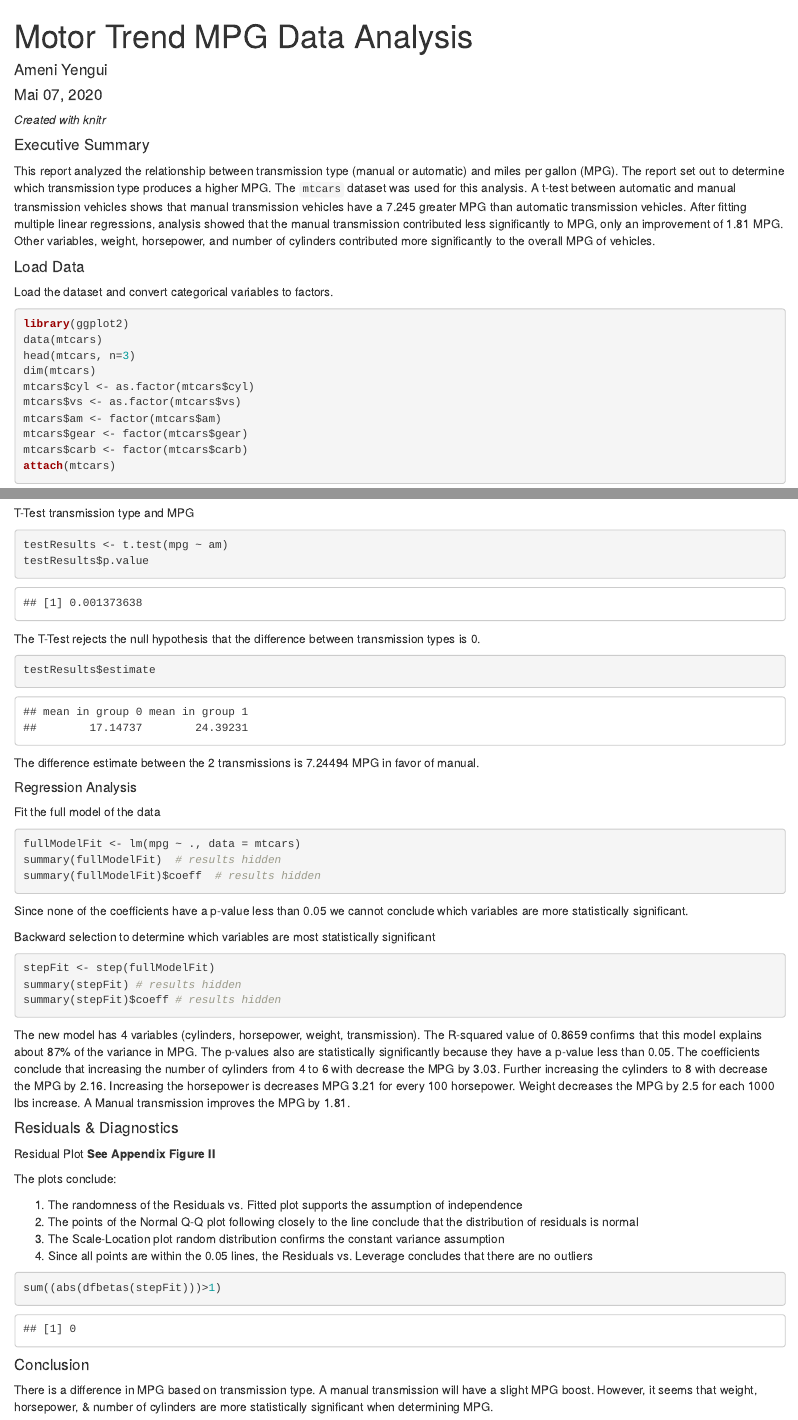
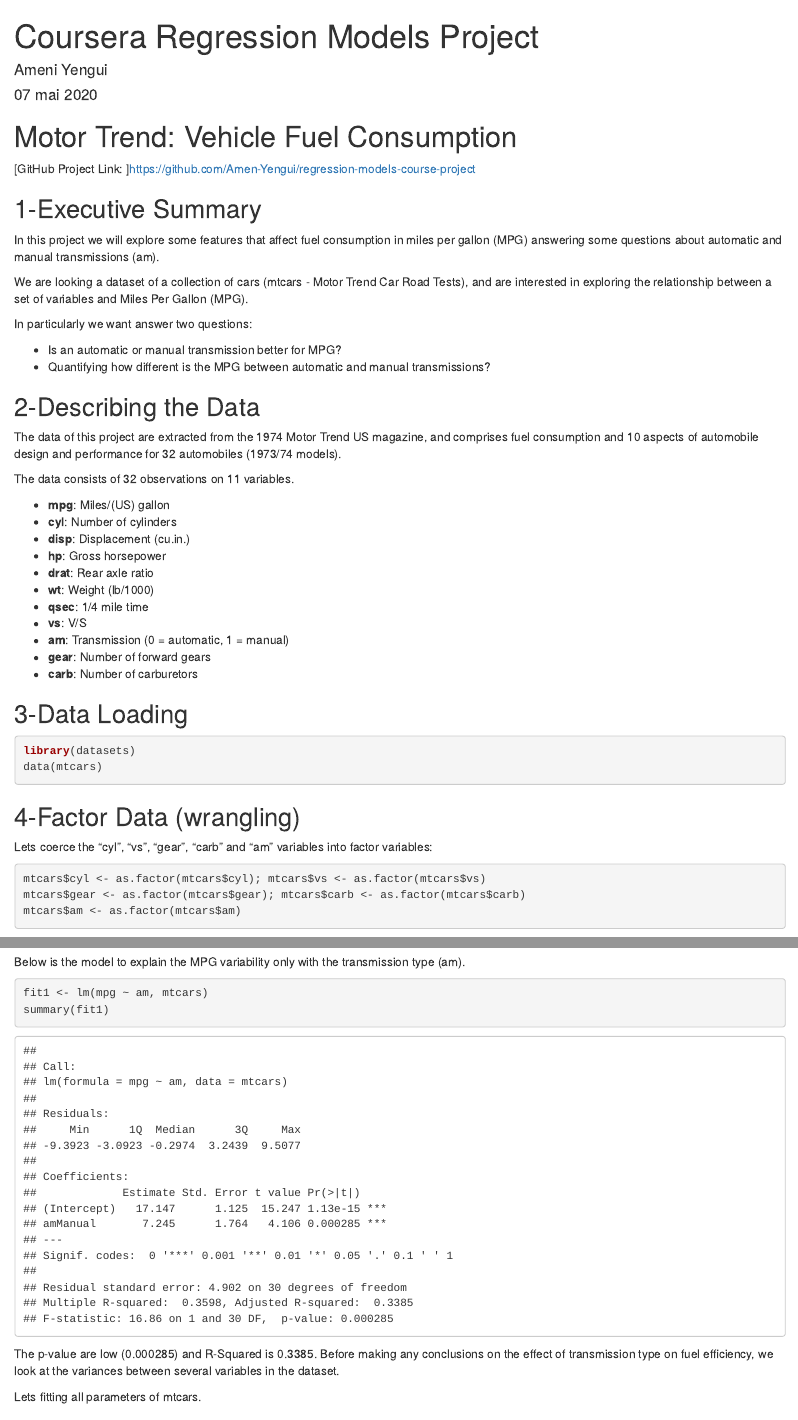
Before and after one commit to Amen-Yengui/regression-models-course-project, an R Markdown document (motor_trend_mpg_data_analysis.Rmd): the page in a window 1100 px wide, from its top, and a second part further down, joined at a grey line. Rendered offline with R 4.5, knitr and Pandoc, with nearby package versions; drawn as R Markdown's standard HTML page in place of the format the file asks for.

Commit message:
Update motor_trend_mpg_data_analysis.Rmd

````diff
--- a/motor_trend_mpg_data_analysis.Rmd
+++ b/motor_trend_mpg_data_analysis.Rmd
@@ -1,32 +1,12 @@
 ---
-title: "Motor Trend MPG Data Analysis"
+title: "Coursera Regression Models Project"
 author: "Ameni Yengui"
-date: "Mai 07, 2020"
-output: html_document
+date: "07 mai 2020"
+output: word_document
 ---
-*Created with knitr*
+Motor Trend: Vehicle Fuel Consumption
+=====================================
 
-#### Executive Summary
-This report analyzed the relationship between transmission type (manual or
-automatic) and miles per gallon (MPG). The report set out to determine which
-transmission type produces a higher MPG. The `mtcars` dataset was used for this
-analysis. A t-test between automatic and manual transmission vehicles shows that
-manual transmission vehicles have a 7.245 greater MPG than automatic
-transmission vehicles. After fitting multiple linear regressions, analysis
-showed that the manual transmission contributed less significantly to MPG, only
-an improvement of 1.81 MPG.  Other variables, weight, horsepower, and number of
-cylinders contributed more significantly to the overall MPG of vehicles.
+[GitHub Project Link:  ]<https://github.com/Amen-Yengui/regression-models-course-project>
 
-#### Load Data
-Load the dataset and convert categorical variables to factors.
-```{r results='hide', message=FALSE}
-library(ggplot2)
-data(mtcars)
-head(mtcars, n=3)
-dim(mtcars)
-mtcars$cyl <- as.factor(mtcars$cyl)
-mtcars$vs <- as.factor(mtcars$vs)
-mtcars$am <- factor(mtcars$am)
-mtcars$gear <- factor(mtcars$gear)
-mtcars$carb <- factor(mtcars$carb)
-attach(mtcars)
+```{r setup, include=FALSE}
@@ -33,2 +14,3 @@
 ```
 
+## 1-Executive Summary
@@ -41,63 +18,42 @@
-T-Test transmission type and MPG
-```{r}
-testResults <- t.test(mpg ~ am)
-testResults$p.value
-```
-The T-Test rejects the null hypothesis that the difference between transmission
-types is 0.
-```{r}
-testResults$estimate
-```
-The difference estimate between the 2 transmissions is 7.24494 MPG in favor of
-manual.
+In this project we will explore some features that affect fuel consumption in miles per gallon (MPG) answering some questions about automatic and manual transmissions (am).
 
-##### Regression Analysis
-Fit the full model of the data
-```{r results='hide'}
-fullModelFit <- lm(mpg ~ ., data = mtcars)
-summary(fullModelFit)  # results hidden
-summary(fullModelFit)$coeff  # results hidden
-```
-Since none of the coefficients have a p-value less than 0.05 we cannot conclude
-which variables are more statistically significant.
+We are looking a dataset of a collection of cars (mtcars -  Motor Trend Car Road Tests), and are interested in exploring the relationship between a set of variables and Miles Per Gallon (MPG).
 
-Backward selection to determine which variables are most statistically
-significant
-```{r results='hide'}
-stepFit <- step(fullModelFit)
-summary(stepFit) # results hidden
-summary(stepFit)$coeff # results hidden
+In particularly we want answer two questions:
+
+- Is an automatic or manual transmission better for MPG?
+- Quantifying how different is the MPG between automatic and manual transmissions?
+
+## 2-Describing the Data
+The data of this project are extracted from the 1974 Motor Trend US magazine, and comprises fuel consumption and 10 aspects of automobile design and performance for 32 automobiles (1973/74 models).
+
+The data consists of 32 observations on 11 variables.
+
+- **mpg**:	 Miles/(US) gallon
+- **cyl**:	 Number of cylinders
+- **disp**:	 Displacement (cu.in.)
+- **hp**:	 Gross horsepower
+- **drat**:	 Rear axle ratio
+- **wt**:	 Weight (lb/1000)
+- **qsec**:	 1/4 mile time
+- **vs**:	 V/S
+- **am**:	 Transmission (0 = automatic, 1 = manual)
+- **gear**:	 Number of forward gears
+- **carb**:	 Number of carburetors
+
+## 3-Data Loading
+
+```{r, echo=TRUE}
+library(datasets)
+data(mtcars)
 ```
 
-The new model has 4 variables (cylinders, horsepower, weight, transmission). The
-R-squared value of 0.8659 confirms that this model explains about 87% of the
-variance in MPG. The p-values also are statistically significantly because they
-have a p-value less than 0.05. The coefficients conclude that increasing the
-number of cylinders from 4 to 6 with decrease the MPG by 3.03.  Further
-increasing the cylinders to 8 with decrease the MPG by 2.16.  Increasing the
-horsepower is decreases MPG 3.21 for every 100 horsepower.  Weight decreases the
-MPG by 2.5 for each 1000 lbs increase. A Manual transmission improves the MPG by
-1.81.
+## 4-Factor Data (wrangling)
 
-#### Residuals & Diagnostics
-Residual Plot
-**See Appendix Figure II**
-
-The plots conclude:
-
-1. The randomness of the Residuals vs. Fitted plot supports the assumption of
-independence
-2. The points of the Normal Q-Q plot following closely to the line conclude that
-the distribution of residuals is normal
-3. The Scale-Location plot random distribution confirms the constant variance
-assumption
-4. Since all points are within the 0.05 lines, the Residuals vs. Leverage
-concludes that there are no outliers
-```{r}
-sum((abs(dfbetas(stepFit)))>1)
+Lets coerce the "cyl", "vs", "gear", "carb" and "am" variables into factor variables:
+```{r, echo=TRUE}
+mtcars$cyl <- as.factor(mtcars$cyl); mtcars$vs <- as.factor(mtcars$vs)
+mtcars$gear <- as.factor(mtcars$gear); mtcars$carb <- as.factor(mtcars$carb)
+mtcars$am <- as.factor(mtcars$am)
 ```
 
-#### Conclusion
-There is a difference in MPG based on transmission type. A manual transmission
-will have a slight MPG boost. However, it seems that weight, horsepower, &
-number of cylinders are more statistically significant when determining MPG.
@@ -116,0 +99,12 @@
+Below is the model to explain the MPG variability only with the transmission type (am).
+```{r,echo=TRUE}
+fit1 <- lm(mpg ~ am, mtcars)
+summary(fit1)
+```
+
+The p-value are low (0.000285) and R-Squared is 0.3385.
+Before making any conclusions on the effect of transmission type on fuel efficiency, we look at the variances between several variables in the dataset.
+
+Lets fitting all parameters of mtcars.
+
+```{r, echo=TRUE}
````
Also changed, not shown: motor_trend_mpg_data_analysis.Rmd (121 more changed lines).
